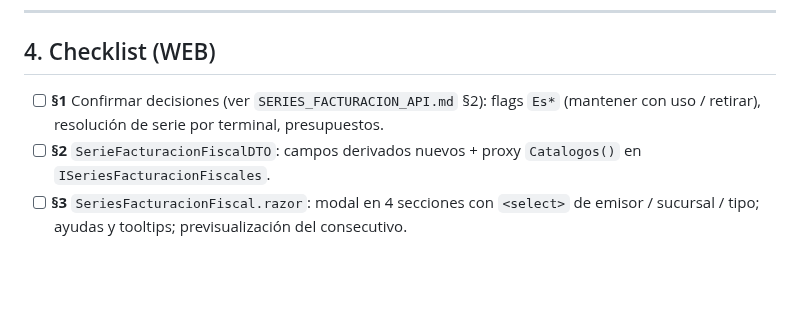
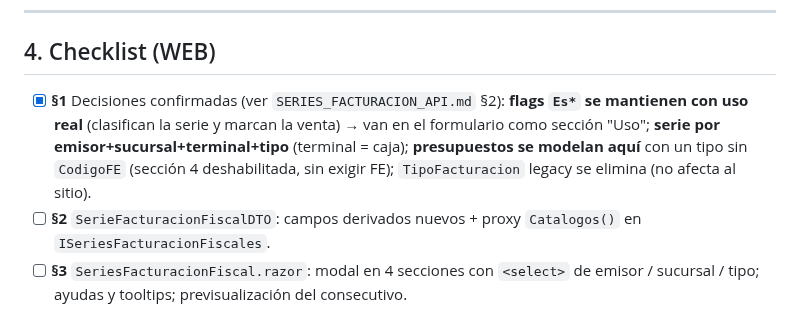
Before and after one commit to SuvesaDev/SuvesaPosSitieWebNew, a Markdown page: docs/SERIES_FACTURACION_WEB.md, the part around the change. Rendered like a GitHub page; blank space fills up the shorter version.

Commit message:
docs(series): fijar decisiones confirmadas por el usuario
Co-Authored-By: Claude Sonnet 5 <noreply@anthropic.com>

```diff
--- a/docs/SERIES_FACTURACION_WEB.md
+++ b/docs/SERIES_FACTURACION_WEB.md
@@ -123,8 +123,12 @@ Columnas: **Descripción** · **Emisor** (nombre) · **Sucursal** (nombre + `FE
 
 ## 4. Checklist (WEB)
 
-- [ ] **§1** Confirmar decisiones (ver `SERIES_FACTURACION_API.md` §2): flags `Es*`
-      (mantener con uso / retirar), resolución de serie por terminal, presupuestos.
+- [x] **§1** Decisiones confirmadas (ver `SERIES_FACTURACION_API.md` §2):
+      **flags `Es*` se mantienen con uso real** (clasifican la serie y marcan la
+      venta) → van en el formulario como sección "Uso"; **serie por
+      emisor+sucursal+terminal+tipo** (terminal = caja); **presupuestos se
+      modelan aquí** con un tipo sin `CodigoFE` (sección 4 deshabilitada, sin
+      exigir FE); `TipoFacturacion` legacy se elimina (no afecta al sitio).
 - [ ] **§2** `SerieFacturacionFiscalDTO`: campos derivados nuevos + proxy
       `Catalogos()` en `ISeriesFacturacionFiscales`.
 - [ ] **§3** `SeriesFacturacionFiscal.razor`: modal en 4 secciones con `<select>`
```
